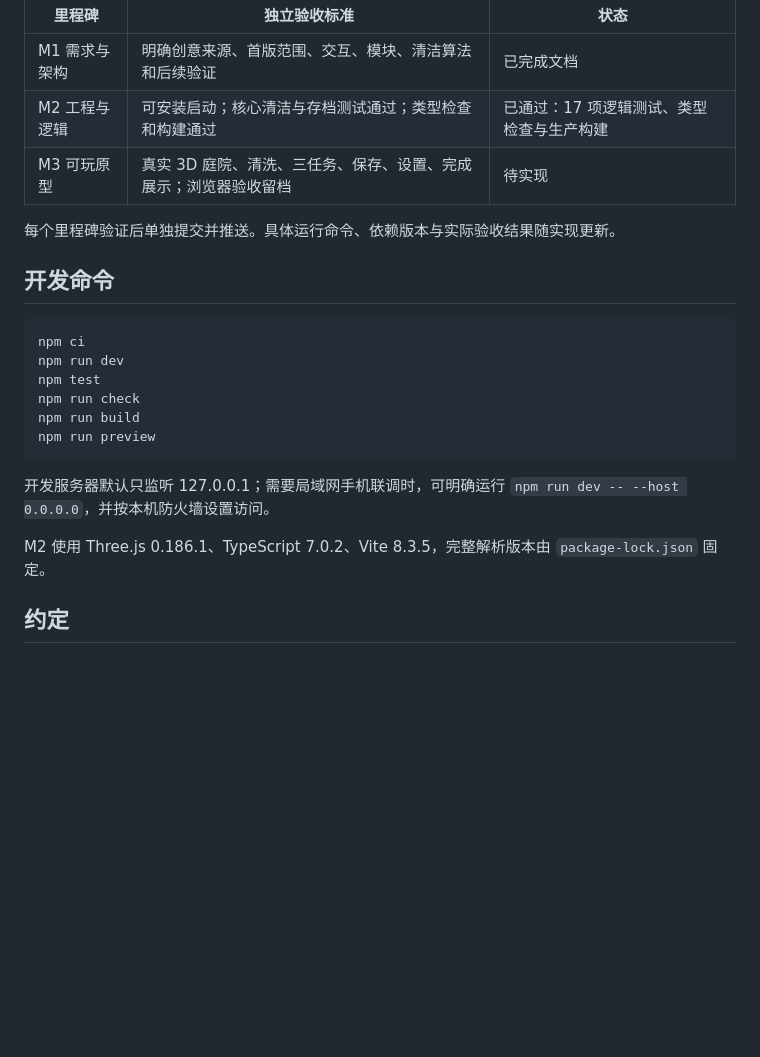
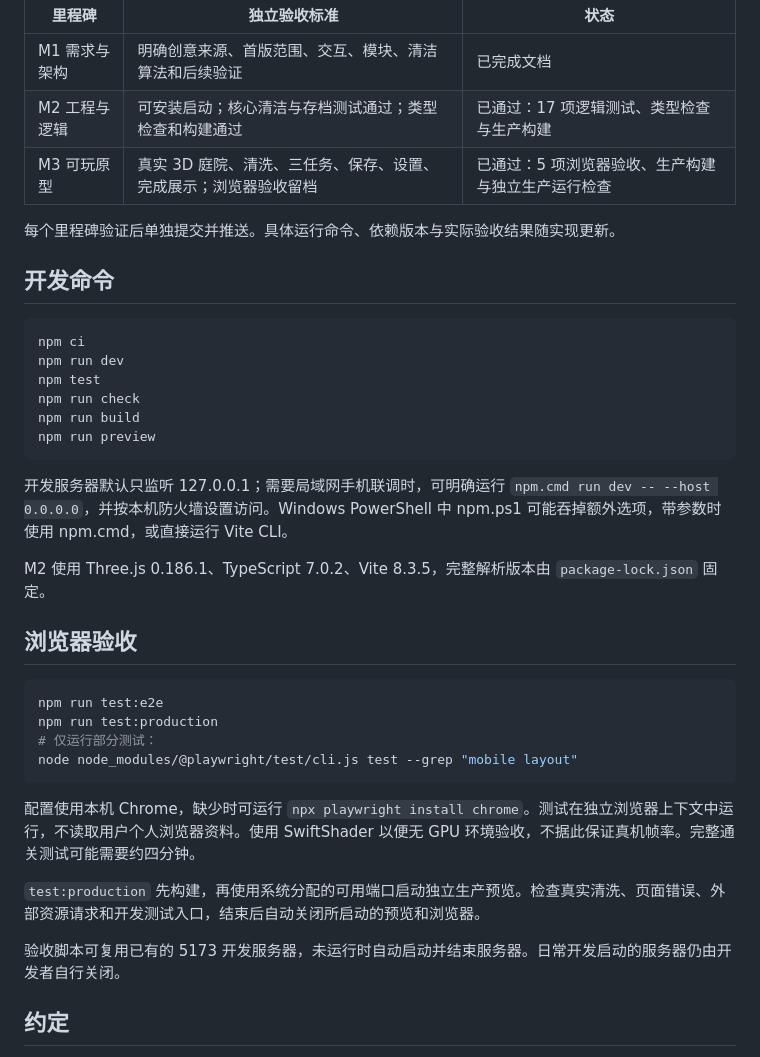
Before and after one commit to dandan1232/WaytoAGI-games, a Markdown page: docs/development.md, the part around the change. Rendered like a GitHub page; blank space fills up the shorter version.

````diff
--- a/docs/development.md
+++ b/docs/development.md
@@ -8,7 +8,7 @@
 | --- | --- | --- |
 | M1 需求与架构 | 明确创意来源、首版范围、交互、模块、清洁算法和后续验证 | 已完成文档 |
 | M2 工程与逻辑 | 可安装启动；核心清洁与存档测试通过；类型检查和构建通过 | 已通过：17 项逻辑测试、类型检查与生产构建 |
-| M3 可玩原型 | 真实 3D 庭院、清洗、三任务、保存、设置、完成展示；浏览器验收留档 | 待实现 |
+| M3 可玩原型 | 真实 3D 庭院、清洗、三任务、保存、设置、完成展示；浏览器验收留档 | 已通过：5 项浏览器验收、生产构建与独立生产运行检查 |
 
 每个里程碑验证后单独提交并推送。具体运行命令、依赖版本与实际验收结果随实现更新。
 
@@ -23,9 +23,24 @@ npm run build
 npm run preview
 ```
 
-开发服务器默认只监听 127.0.0.1；需要局域网手机联调时，可明确运行 `npm run dev -- --host 0.0.0.0`，并按本机防火墙设置访问。
+开发服务器默认只监听 127.0.0.1；需要局域网手机联调时，可明确运行 `npm.cmd run dev -- --host 0.0.0.0`，并按本机防火墙设置访问。Windows PowerShell 中 npm.ps1 可能吞掉额外选项，带参数时使用 npm.cmd，或直接运行 Vite CLI。
 
 M2 使用 Three.js 0.186.1、TypeScript 7.0.2、Vite 8.3.5，完整解析版本由 `package-lock.json` 固定。
+
+## 浏览器验收
+
+```powershell
+npm run test:e2e
+npm run test:production
+# 仅运行部分测试：
+node node_modules/@playwright/test/cli.js test --grep "mobile layout"
+```
+
+配置使用本机 Chrome，缺少时可运行 `npx playwright install chrome`。测试在独立浏览器上下文中运行，不读取用户个人浏览器资料。使用 SwiftShader 以便无 GPU 环境验收，不据此保证真机帧率。完整通关测试可能需要约四分钟。
+
+`test:production` 先构建，再使用系统分配的可用端口启动独立生产预览。检查真实清洗、页面错误、外部资源请求和开发测试入口，结束后自动关闭所启动的预览和浏览器。
+
+验收脚本可复用已有的 5173 开发服务器，未运行时自动启动并结束服务器。日常开发启动的服务器仍由开发者自行关闭。
 
 ## 约定
 
````
Also changed, not shown: README.md (+23 -2 lines), docs/architecture.md (+9 -1 lines), docs/verification.md (added, +41 -0 lines), docs/screenshots/completed.png (added), docs/screenshots/courtyard.png (added), docs/screenshots/mobile.png (added), 12 other files.
